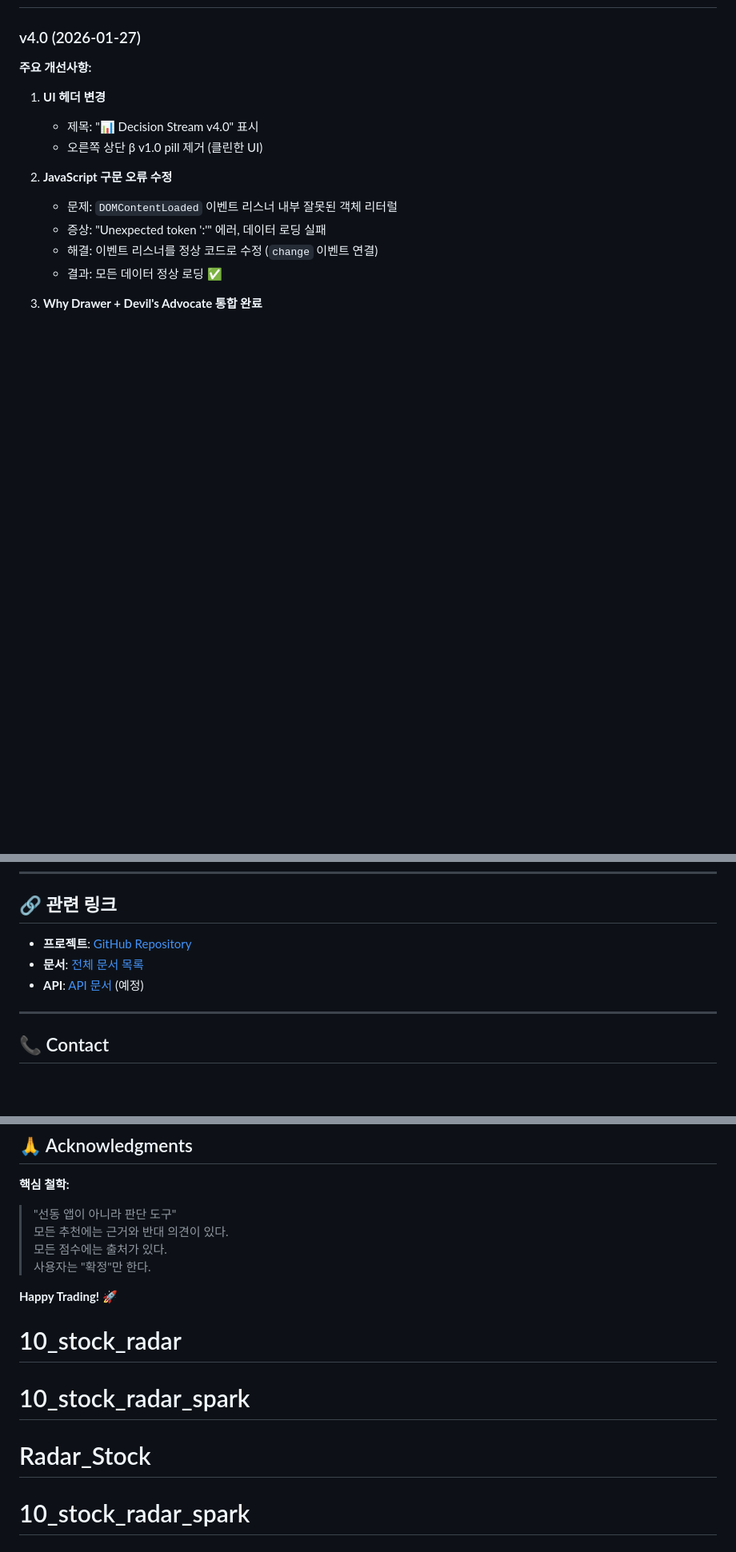
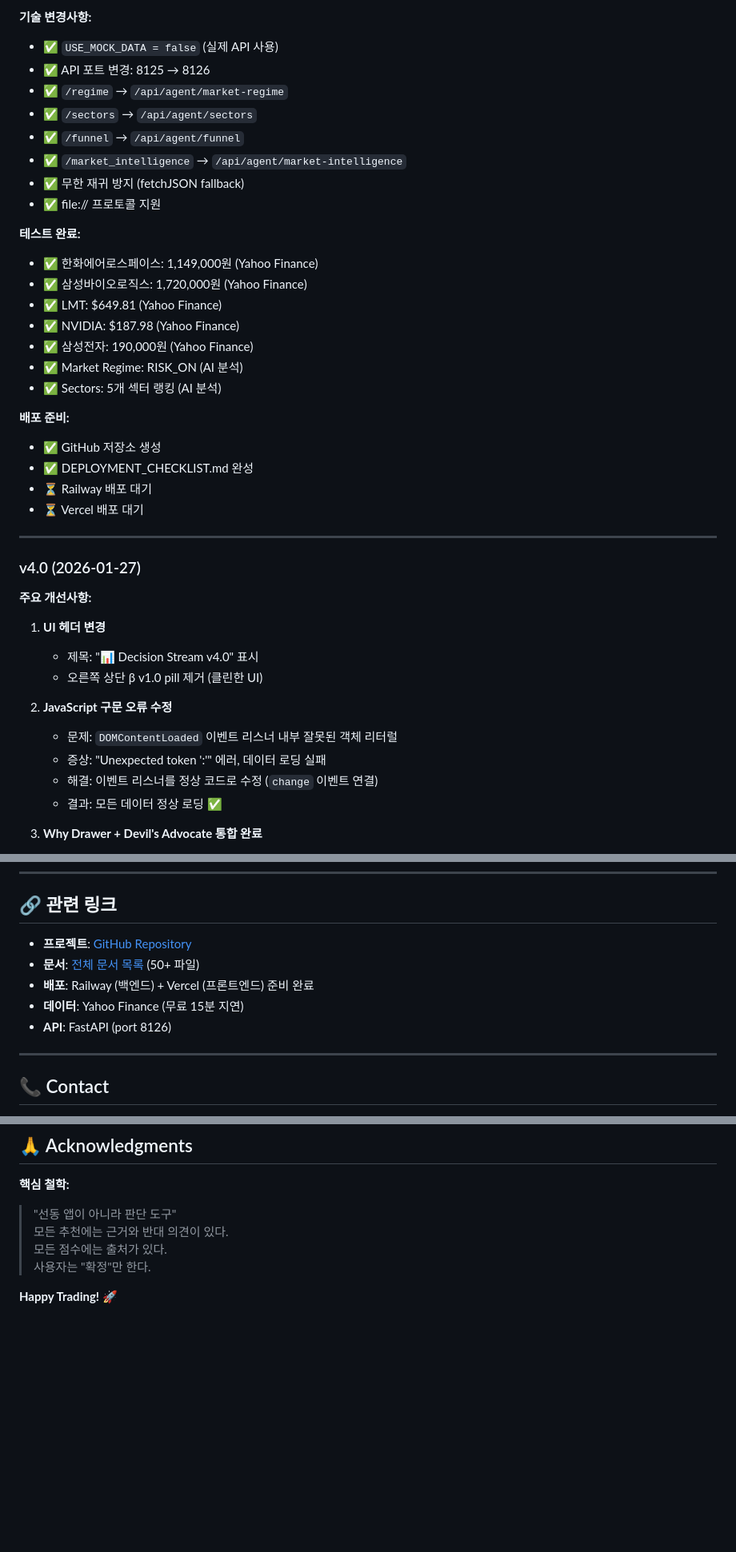
Before and after one commit to cyprogg/10_stock_radar_spark, a Markdown page: README.md, 3 parts joined by grey strips. Shown at 80% size. GitHub-like rendering; blank space fills up the shorter version.

```diff
--- a/README.md
+++ b/README.md
@@ -425,3 +480,29 @@ Trade Plan Builder → 진입/손절/목표/포지션 확인
+**기술 변경사항:**
+- ✅ `USE_MOCK_DATA = false` (실제 API 사용)
+- ✅ API 포트 변경: 8125 → 8126
+- ✅ `/regime` → `/api/agent/market-regime`
+- ✅ `/sectors` → `/api/agent/sectors`
+- ✅ `/funnel` → `/api/agent/funnel`
+- ✅ `/market_intelligence` → `/api/agent/market-intelligence`
+- ✅ 무한 재귀 방지 (fetchJSON fallback)
+- ✅ file:// 프로토콜 지원
+
+**테스트 완료:**
+- ✅ 한화에어로스페이스: 1,149,000원 (Yahoo Finance)
+- ✅ 삼성바이오로직스: 1,720,000원 (Yahoo Finance)
+- ✅ LMT: $649.81 (Yahoo Finance)
+- ✅ NVIDIA: $187.98 (Yahoo Finance)
+- ✅ 삼성전자: 190,000원 (Yahoo Finance)
+- ✅ Market Regime: RISK_ON (AI 분석)
+- ✅ Sectors: 5개 섹터 랭킹 (AI 분석)
+
+**배포 준비:**
+- ✅ GitHub 저장소 생성
+- ✅ DEPLOYMENT_CHECKLIST.md 완성
+- ⏳ Railway 배포 대기
+- ⏳ Vercel 배포 대기
+
+---
 
 ### v4.0 (2026-01-27)
 **주요 개선사항:**
@@ -464,9 +545,11 @@ Trade Plan Builder → 진입/손절/목표/포지션 확인
 
 ## 🔗 관련 링크
 
-- **프로젝트**: [GitHub Repository](https://github.com/your-repo/decision-stream)
-- **문서**: [전체 문서 목록](docs/)
-- **API**: [API 문서](docs/API_REFERENCE.md) (예정)
+- **프로젝트**: [GitHub Repository](https://github.com/cyprogg/10_stock_radar_spark)
+- **문서**: [전체 문서 목록](./) (50+ 파일)
+- **배포**: Railway (백엔드) + Vercel (프론트엔드) 준비 완료
+- **데이터**: Yahoo Finance (무료 15분 지연)
+- **API**: FastAPI (port 8126)
 
 ---
 
@@ -491,7 +574,3 @@ MIT License
 > 사용자는 "확정"만 한다.
 
 **Happy Trading! 🚀**
-# 10_stock_radar
-# 10_stock_radar_spark
-# Radar_Stock
-# 10_stock_radar_spark
```
Also changed, not shown: other parts of README.md (+95 -40 lines).
